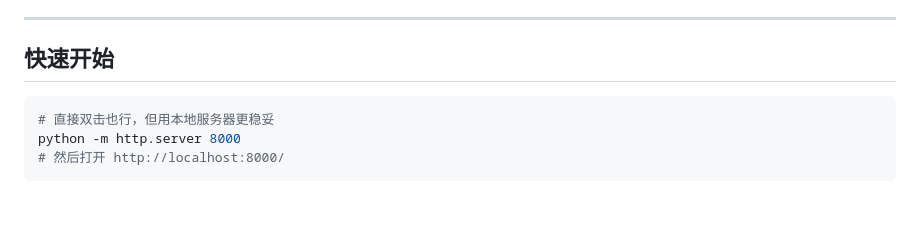
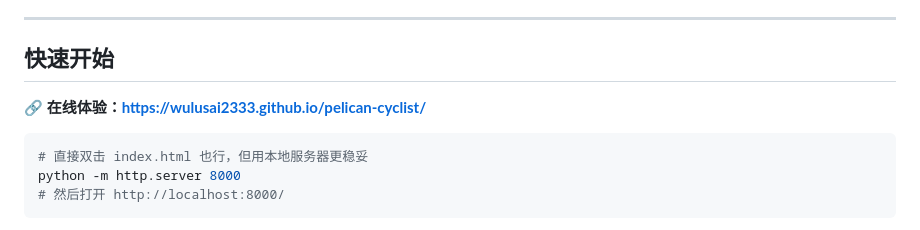
Before and after one commit to wulusai2333/pelican-cyclist, a Markdown page: README.md, the part around the change. Drawn GitHub-style; blank space fills up the shorter version.

Commit message:
docs: 补充 GitHub Pages 在线体验地址

````diff
--- a/README.md
+++ b/README.md
@@ -12,8 +12,10 @@
 
 ## 快速开始
 
+**🔗 在线体验：<https://wulusai2333.github.io/pelican-cyclist/>**
+
 ```bash
-# 直接双击也行，但用本地服务器更稳妥
+# 直接双击 index.html 也行，但用本地服务器更稳妥
 python -m http.server 8000
 # 然后打开 http://localhost:8000/
 ```
````
